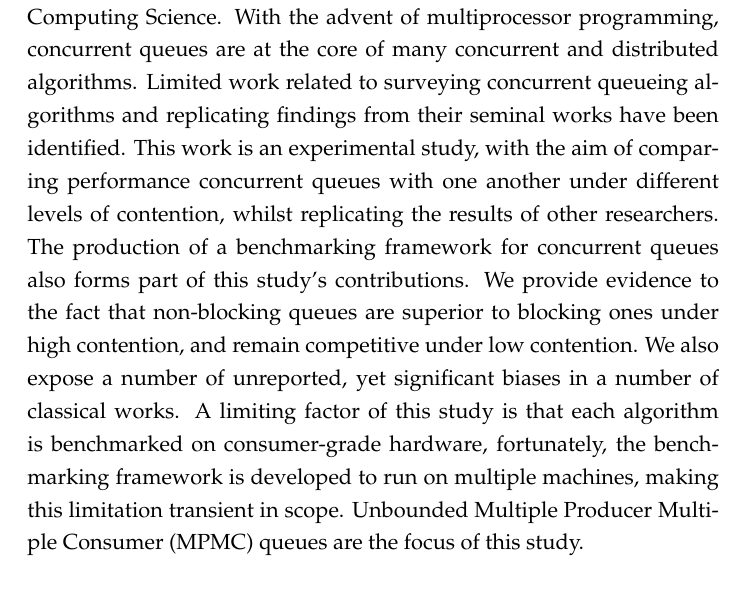
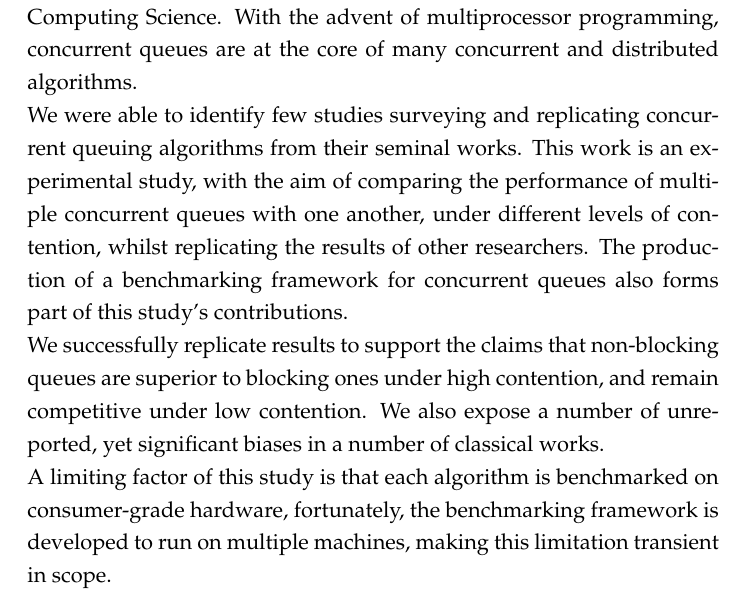
Before and after one commit to lucamuscat/dissertation, a LaTeX thesis (write_up/thesis/dissertation_main_fict.tex, which reads write_up/thesis/frontmatter/abstract.tex): part of page 3 of 50, cut so that both start at the same text. Compiled offline with pdfLaTeX.

Commit message:
Refactor the abstract

```diff
--- a/write_up/thesis/frontmatter/abstract.tex
+++ b/write_up/thesis/frontmatter/abstract.tex
@@ -6,23 +6,23 @@
 
 \begin{abstract}
 Queues are among the most ubiquitous data structures in the field of Computing
-Science.
-With the advent of multiprocessor programming, concurrent queues are at the
-core of many concurrent and distributed algorithms.
-Limited work related to surveying concurrent queueing algorithms and
-replicating findings from their seminal works have been identified.
-This work is an experimental study, with the aim of comparing performance
-concurrent queues with one another under different levels
-of contention, whilst replicating the results of other researchers.
-The production of a benchmarking framework for concurrent queues also forms
-part of this study's contributions.
-We provide evidence to the fact that non-blocking queues are superior to blocking
-ones under high contention, and remain competitive under low contention. We
-also expose a number of unreported, yet significant biases in a number of
-classical works. A limiting factor of this study is that each algorithm is
-benchmarked on consumer-grade hardware, fortunately, the benchmarking framework
-is developed to run on multiple machines, making this limitation transient in
-scope.
-Unbounded Multiple Producer Multiple Consumer (MPMC) queues are the focus of
-this study.
+Science. With the advent of multiprocessor programming, concurrent queues are
+at the core of many concurrent and distributed algorithms.
+
+We were able to
+identify few studies surveying and replicating concurrent queuing algorithms
+from their seminal works. This work is an experimental study, with the aim of
+comparing the performance of multiple concurrent queues with one another, under different levels
+of contention, whilst replicating the results of other researchers. The
+production of a benchmarking framework for concurrent queues also forms part of
+this study's contributions.
+
+We successfully replicate results to support the
+claims that non-blocking queues are superior to blocking ones under high
+contention, and remain competitive under low contention. We also expose a
+number of unreported, yet significant biases in a number of classical works.
+
+A limiting factor of this study is that each algorithm is benchmarked on
+consumer-grade hardware, fortunately, the benchmarking framework is developed
+to run on multiple machines, making this limitation transient in scope.
 \end{abstract}
```
